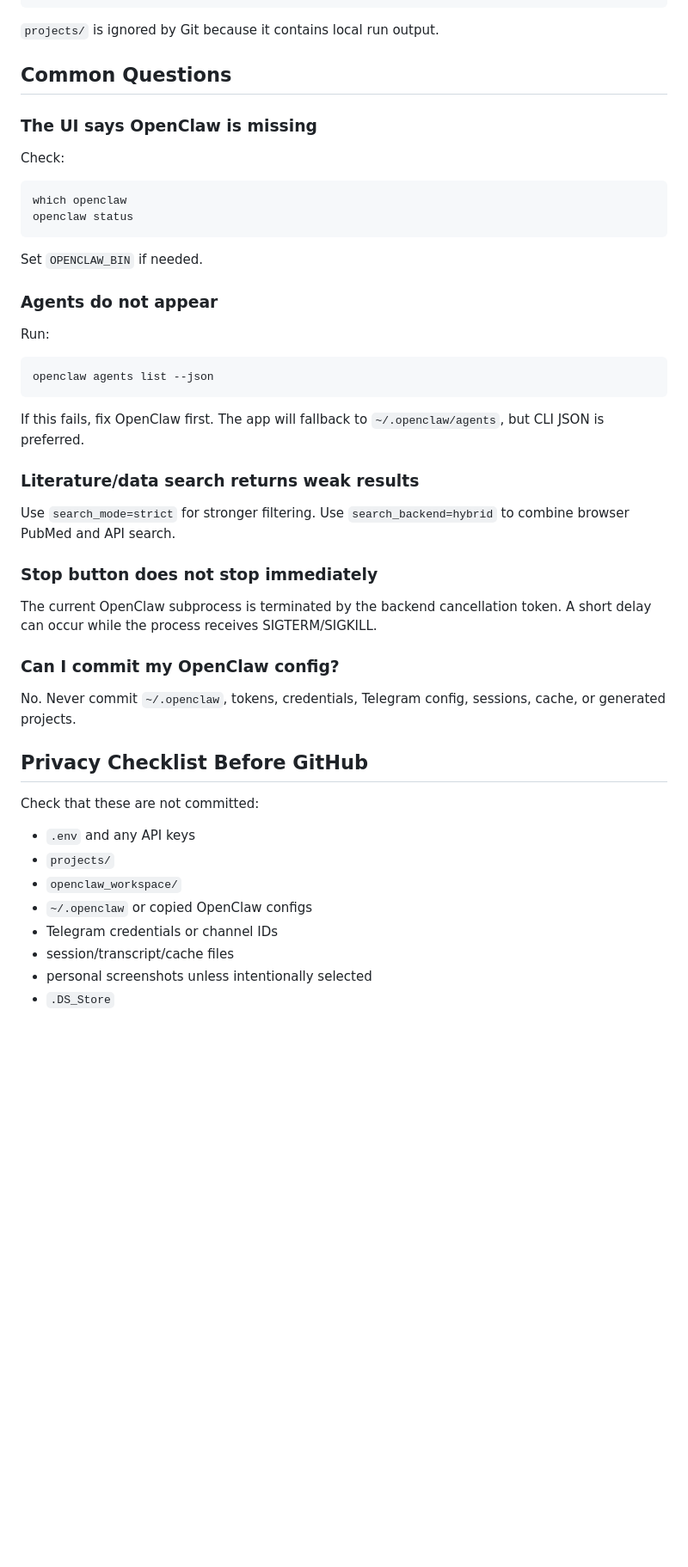
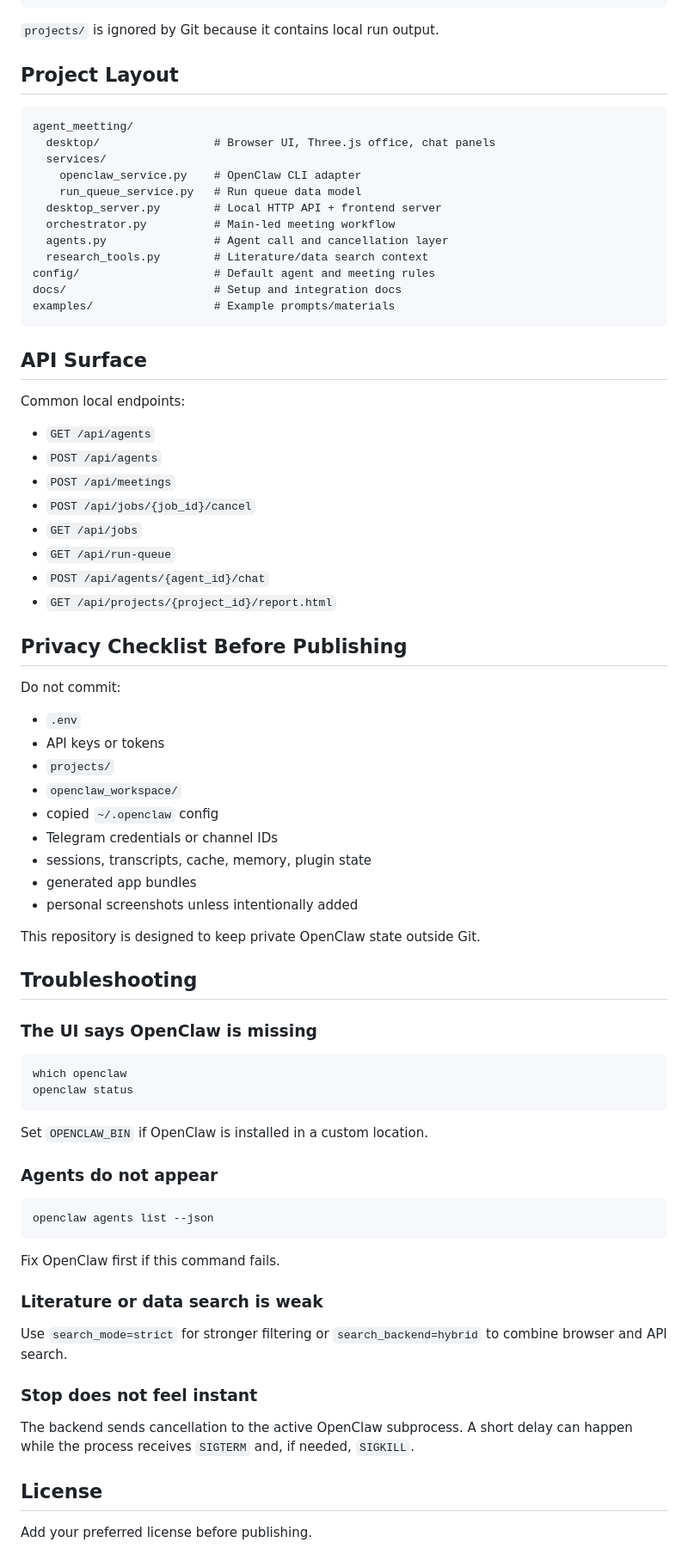
Before and after one commit to chengyuhang218-del/Agents_meeting, a Markdown page: README.md, the part around one of its changes. Shown at 86% size. GitHub-like rendering; blank space fills up the shorter version.

````diff
--- a/README.md
+++ b/README.md
@@ -198,50 +227,79 @@ projects/YYYYMMDD-HHMMSS-topic/
 
 `projects/` is ignored by Git because it contains local run output.
 
-## Common Questions
+## Project Layout
+
+```text
+agent_meetting/
+  desktop/                 # Browser UI, Three.js office, chat panels
+  services/
+    openclaw_service.py    # OpenClaw CLI adapter
+    run_queue_service.py   # Run queue data model
+  desktop_server.py        # Local HTTP API + frontend server
+  orchestrator.py          # Main-led meeting workflow
+  agents.py                # Agent call and cancellation layer
+  research_tools.py        # Literature/data search context
+config/                    # Default agent and meeting rules
+docs/                      # Setup and integration docs
+examples/                  # Example prompts/materials
+```
+
+## API Surface
+
+Common local endpoints:
+
+- `GET /api/agents`
+- `POST /api/agents`
+- `POST /api/meetings`
+- `POST /api/jobs/{job_id}/cancel`
+- `GET /api/jobs`
+- `GET /api/run-queue`
+- `POST /api/agents/{agent_id}/chat`
+- `GET /api/projects/{project_id}/report.html`
+
+## Privacy Checklist Before Publishing
+
+Do not commit:
+
+- `.env`
+- API keys or tokens
+- `projects/`
+- `openclaw_workspace/`
+- copied `~/.openclaw` config
+- Telegram credentials or channel IDs
+- sessions, transcripts, cache, memory, plugin state
+- generated app bundles
+- personal screenshots unless intentionally added
+
+This repository is designed to keep private OpenClaw state outside Git.
+
+## Troubleshooting
 
 ### The UI says OpenClaw is missing
-
-Check:
 
 ```bash
 which openclaw
 openclaw status
 ```
 
-Set `OPENCLAW_BIN` if needed.
+Set `OPENCLAW_BIN` if OpenClaw is installed in a custom location.
 
 ### Agents do not appear
-
-Run:
 
 ```bash
 openclaw agents list --json
 ```
 
-If this fails, fix OpenClaw first. The app will fallback to `~/.openclaw/agents`, but CLI JSON is preferred.
+Fix OpenClaw first if this command fails.
 
-### Literature/data search returns weak results
+### Literature or data search is weak
 
-Use `search_mode=strict` for stronger filtering. Use `search_backend=hybrid` to combine browser PubMed and API search.
+Use `search_mode=strict` for stronger filtering or `search_backend=hybrid` to combine browser and API search.
 
-### Stop button does not stop immediately
+### Stop does not feel instant
 
-The current OpenClaw subprocess is terminated by the backend cancellation token. A short delay can occur while the process receives SIGTERM/SIGKILL.
+The backend sends cancellation to the active OpenClaw subprocess. A short delay can happen while the process receives `SIGTERM` and, if needed, `SIGKILL`.
 
-### Can I commit my OpenClaw config?
+## License
 
-No. Never commit `~/.openclaw`, tokens, credentials, Telegram config, sessions, cache, or generated projects.
-
-## Privacy Checklist Before GitHub
-
-Check that these are not committed:
-
-- `.env` and any API keys
-- `projects/`
-- `openclaw_workspace/`
-- `~/.openclaw` or copied OpenClaw configs
-- Telegram credentials or channel IDs
-- session/transcript/cache files
-- personal screenshots unless intentionally selected
-- `.DS_Store`
+Add your preferred license before publishing.
````
Also changed, not shown: other parts of README.md (+116 -87 lines), docs/screenshots/homepage.png (added), 3 other files.
